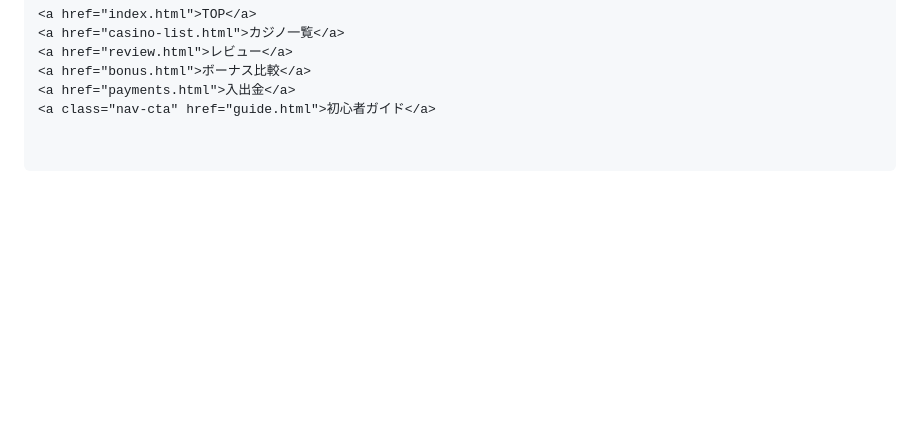
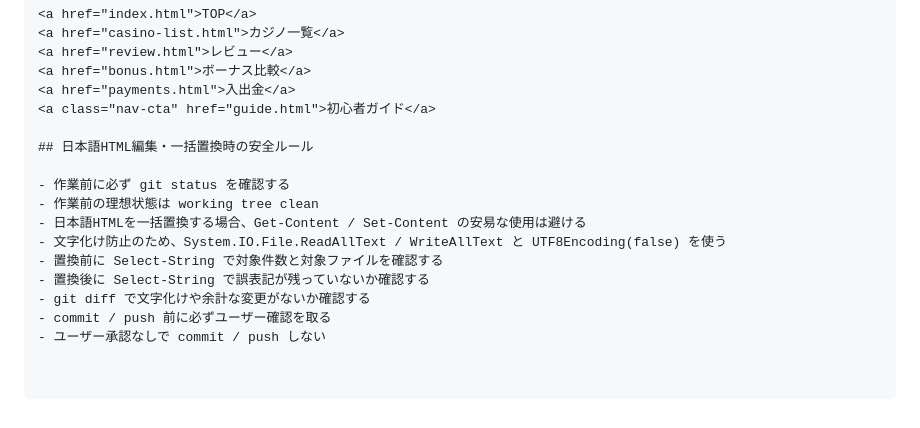
Before and after one commit to ShonShonChan/seo-pages, a Markdown page: auto-checklist.md, the part around the change. Rendered like a GitHub page; blank space fills up the shorter version.

Commit message:
Add safe replacement rules to checklist

```diff
--- a/auto-checklist.md
+++ b/auto-checklist.md
@@ -119,3 +119,15 @@ botは作業前に以下を確認する。
 <a href="bonus.html">ボーナス比較</a>
 <a href="payments.html">入出金</a>
 <a class="nav-cta" href="guide.html">初心者ガイド</a>
+
+## 日本語HTML編集・一括置換時の安全ルール
+
+- 作業前に必ず git status を確認する
+- 作業前の理想状態は working tree clean
+- 日本語HTMLを一括置換する場合、Get-Content / Set-Content の安易な使用は避ける
+- 文字化け防止のため、System.IO.File.ReadAllText / WriteAllText と UTF8Encoding(false) を使う
+- 置換前に Select-String で対象件数と対象ファイルを確認する
+- 置換後に Select-String で誤表記が残っていないか確認する
+- git diff で文字化けや余計な変更がないか確認する
+- commit / push 前に必ずユーザー確認を取る
+- ユーザー承認なしで commit / push しない
```
